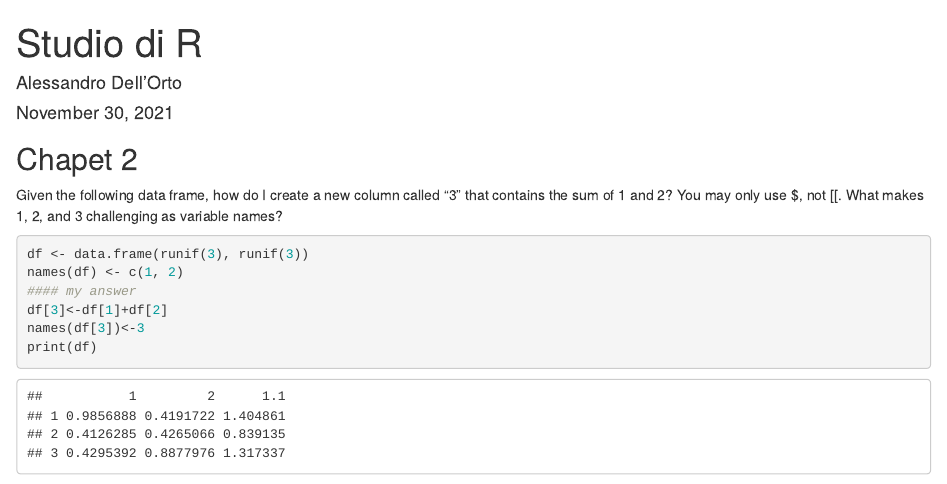
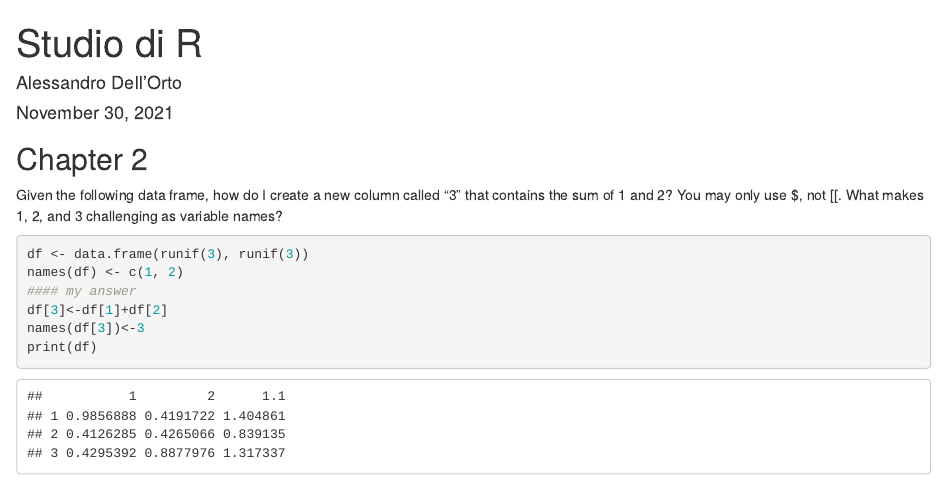
Before and after one commit to santoroma/StudioR, an R Markdown document (Esercizi_capitolo2.Rmd): the page in a window 1100 px wide, from its top. Rendered offline with R 4.5, knitr and Pandoc, with nearby package versions; code that draws random numbers runs with fixed seeds of ours.

Commit message:
Update Esercizi_capitolo2.Rmd

````diff
--- a/Esercizi_capitolo2.Rmd
+++ b/Esercizi_capitolo2.Rmd
@@ -9,7 +9,7 @@ output: html_document
 knitr::opts_chunk$set(echo = TRUE)
 ```
 
-## Chapet 2
+## Chapter 2
 
 Given the following data frame, how do I create a new column called “3”
 that contains the sum of 1 and 2? You may only use $, not [[.
````
